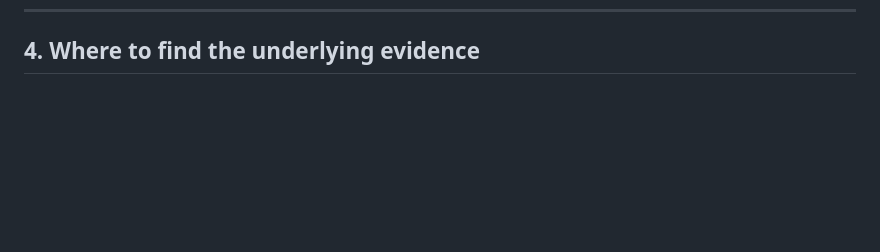
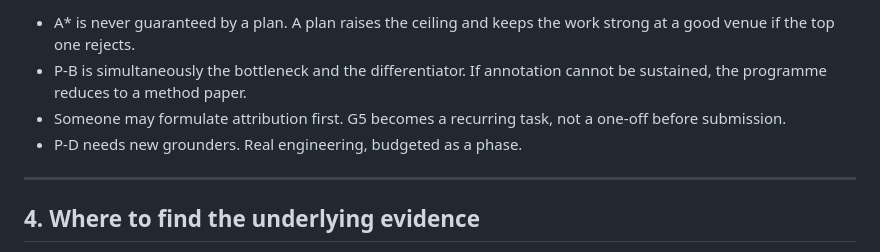
Before and after one commit to Tanjamul-Azad/NeSy, a Markdown page: docs/RESEARCH_DIRECTION.md, the part around one of its changes. GitHub-like rendering; blank space fills up the shorter version.

```diff
--- a/docs/RESEARCH_DIRECTION.md
+++ b/docs/RESEARCH_DIRECTION.md
@@ -1475,3 +1573,13 @@ Everything up to step 4 runs on data already committed, at zero API cost.
+- A* is never guaranteed by a plan. A plan raises the ceiling and keeps the
+  work strong at a good venue if the top one rejects.
+- P-B is simultaneously the bottleneck and the differentiator. If annotation
+  cannot be sustained, the programme reduces to a method paper.
+- Someone may formulate attribution first. G5 becomes a recurring task, not a
+  one-off before submission.
+- P-D needs new grounders. Real engineering, budgeted as a phase.
+
+---
+
 ## 4. Where to find the underlying evidence
 
 - `docs/RESULTS_SNAPSHOT.md` — the three headline tables (capability ×
```
Also changed, not shown: other parts of docs/RESEARCH_DIRECTION.md (+98 -0 lines).
